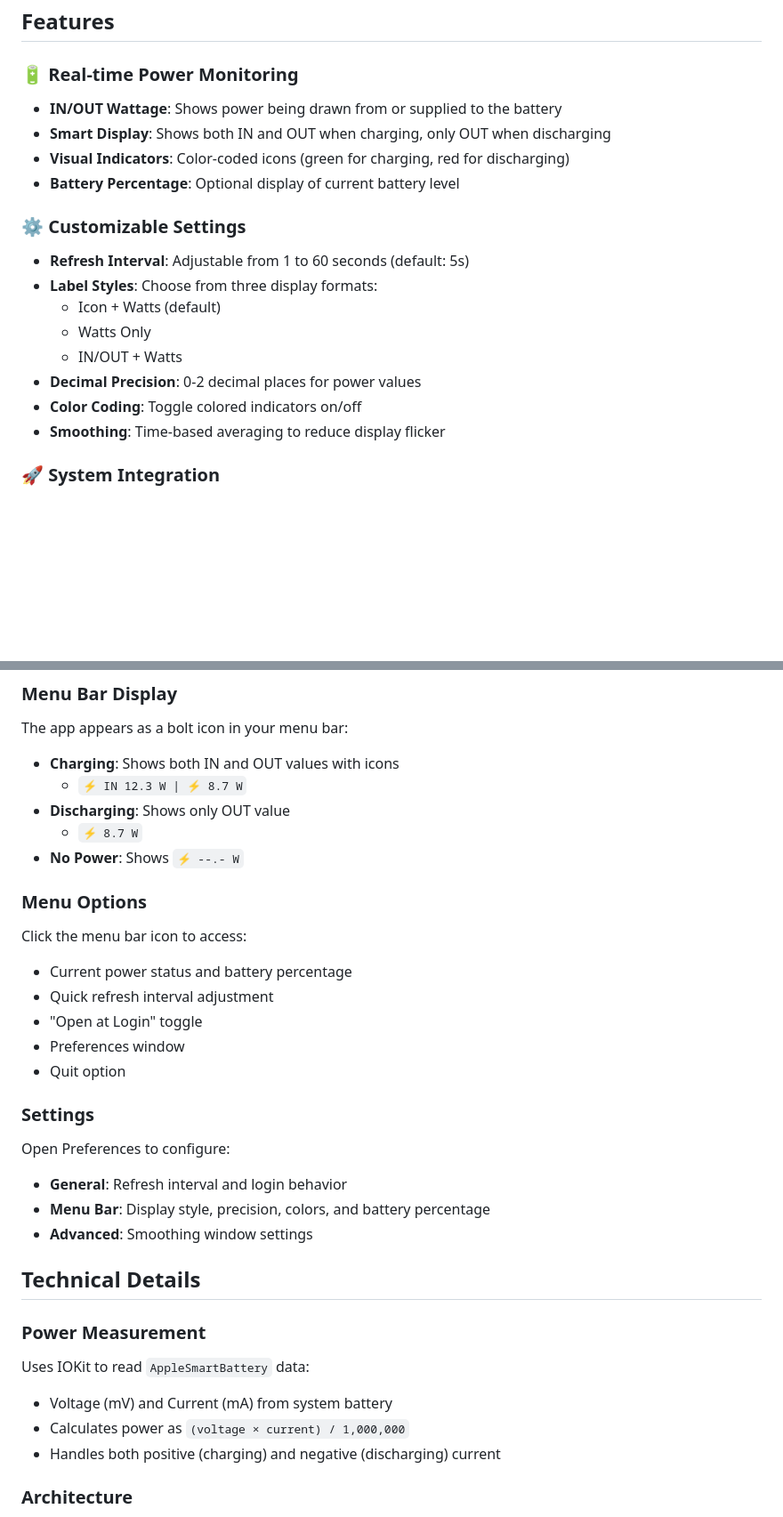
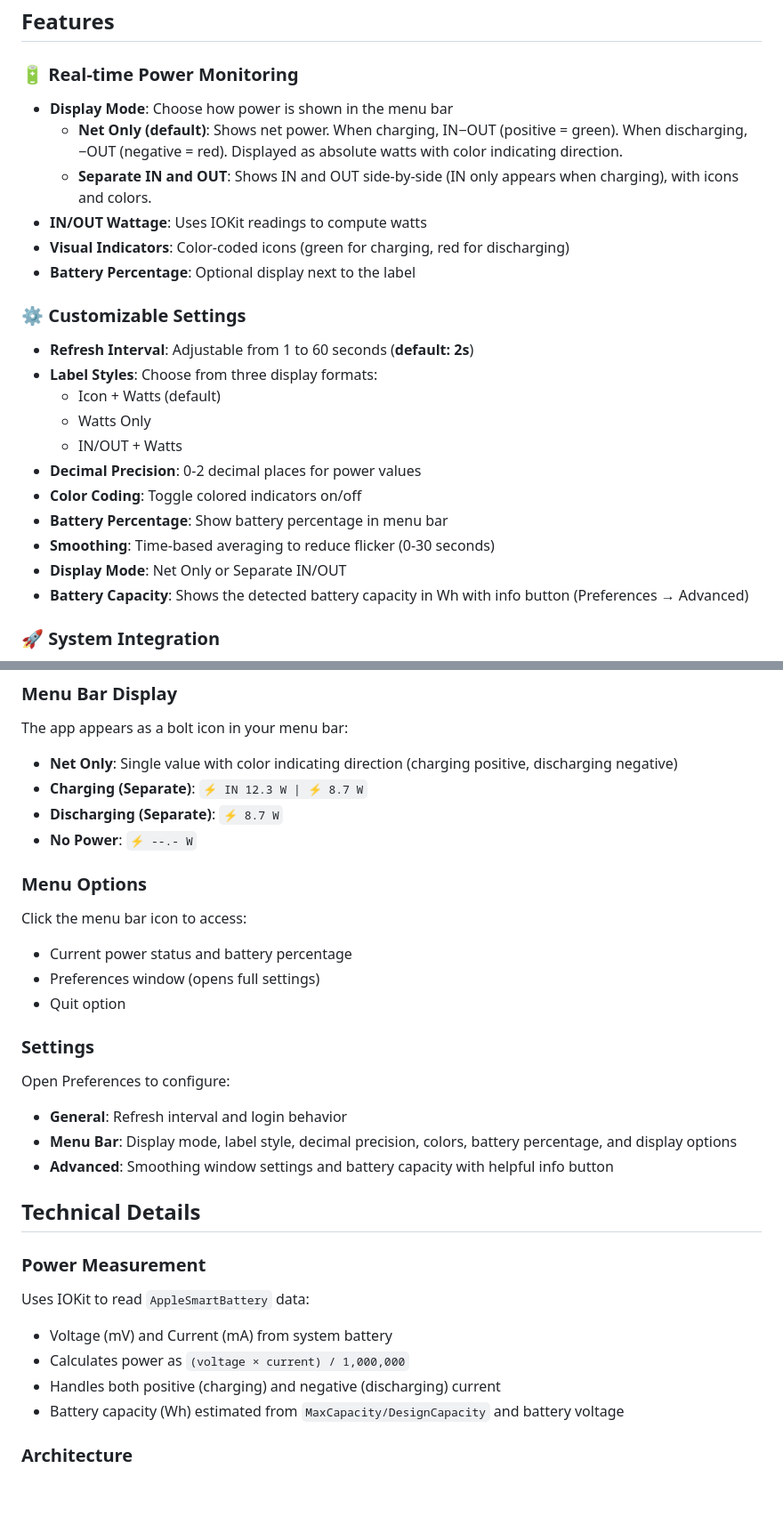
Before and after one commit to federicoBetti/powerwatt-mac-app, a Markdown page: README.md, 2 parts joined by grey strips. Shown: that part at 89% size. GitHub-like rendering; blank space fills up the shorter version.

Commit message:
Update README with latest improvements and features

```diff
--- a/README.md
+++ b/README.md
@@ -5,20 +5,25 @@ A sleek menu bar app for macOS that displays real-time battery power consumption
 ## Features
 
 ### 🔋 Real-time Power Monitoring
-- **IN/OUT Wattage**: Shows power being drawn from or supplied to the battery
-- **Smart Display**: Shows both IN and OUT when charging, only OUT when discharging
+- **Display Mode**: Choose how power is shown in the menu bar
+  - **Net Only (default)**: Shows net power. When charging, IN−OUT (positive = green). When discharging, −OUT (negative = red). Displayed as absolute watts with color indicating direction.
+  - **Separate IN and OUT**: Shows IN and OUT side-by-side (IN only appears when charging), with icons and colors.
+- **IN/OUT Wattage**: Uses IOKit readings to compute watts
 - **Visual Indicators**: Color-coded icons (green for charging, red for discharging)
-- **Battery Percentage**: Optional display of current battery level
+- **Battery Percentage**: Optional display next to the label
 
 ### ⚙️ Customizable Settings
-- **Refresh Interval**: Adjustable from 1 to 60 seconds (default: 5s)
+- **Refresh Interval**: Adjustable from 1 to 60 seconds (**default: 2s**)
 - **Label Styles**: Choose from three display formats:
   - Icon + Watts (default)
   - Watts Only
   - IN/OUT + Watts
 - **Decimal Precision**: 0-2 decimal places for power values
 - **Color Coding**: Toggle colored indicators on/off
-- **Smoothing**: Time-based averaging to reduce display flicker
+- **Battery Percentage**: Show battery percentage in menu bar
+- **Smoothing**: Time-based averaging to reduce flicker (0-30 seconds)
+- **Display Mode**: Net Only or Separate IN/OUT
+- **Battery Capacity**: Shows the detected battery capacity in Wh with info button (Preferences → Advanced)
 
 ### 🚀 System Integration
 - **Menu Bar App**: No dock icon, runs in the background
@@ -49,25 +54,22 @@ For distribution, build a Release version and codesign the app. Place in `/Appli
 
 ### Menu Bar Display
 The app appears as a bolt icon in your menu bar:
-- **Charging**: Shows both IN and OUT values with icons
-  - `⚡ IN 12.3 W | ⚡ 8.7 W`
-- **Discharging**: Shows only OUT value
-  - `⚡ 8.7 W`
-- **No Power**: Shows `⚡ --.- W`
+- **Net Only**: Single value with color indicating direction (charging positive, discharging negative)
+- **Charging (Separate)**: `⚡ IN 12.3 W | ⚡ 8.7 W`
+- **Discharging (Separate)**: `⚡ 8.7 W`
+- **No Power**: `⚡ --.- W`
 
 ### Menu Options
 Click the menu bar icon to access:
 - Current power status and battery percentage
-- Quick refresh interval adjustment
-- "Open at Login" toggle
-- Preferences window
+- Preferences window (opens full settings)
 - Quit option
 
 ### Settings
 Open Preferences to configure:
 - **General**: Refresh interval and login behavior
-- **Menu Bar**: Display style, precision, colors, and battery percentage
-- **Advanced**: Smoothing window settings
+- **Menu Bar**: Display mode, label style, decimal precision, colors, battery percentage, and display options
+- **Advanced**: Smoothing window settings and battery capacity with helpful info button
 
 ## Technical Details
 
@@ -76,6 +78,7 @@ Uses IOKit to read `AppleSmartBattery` data:
 - Voltage (mV) and Current (mA) from system battery
 - Calculates power as `(voltage × current) / 1,000,000`
 - Handles both positive (charging) and negative (discharging) current
+- Battery capacity (Wh) estimated from `MaxCapacity/DesignCapacity` and battery voltage
 
 ### Architecture
 - **SwiftUI**: Modern UI framework for menu bar and settings
```
Also changed, not shown: other parts of README.md (+11 -0 lines).
